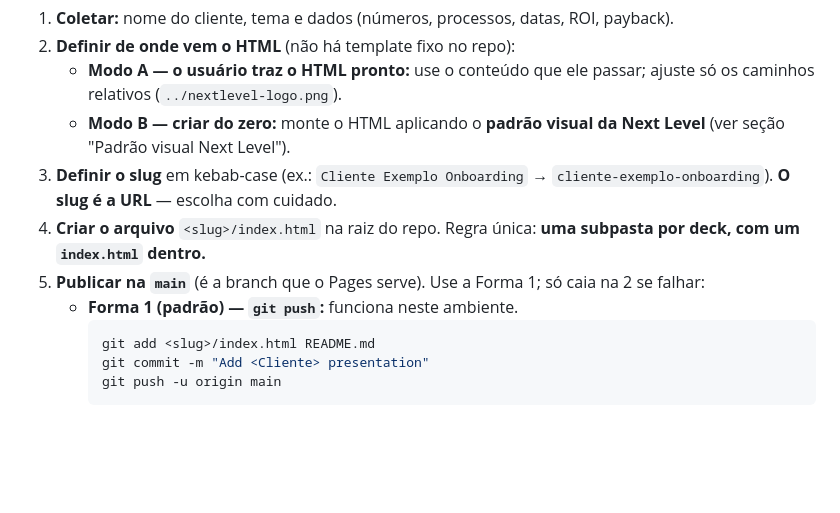
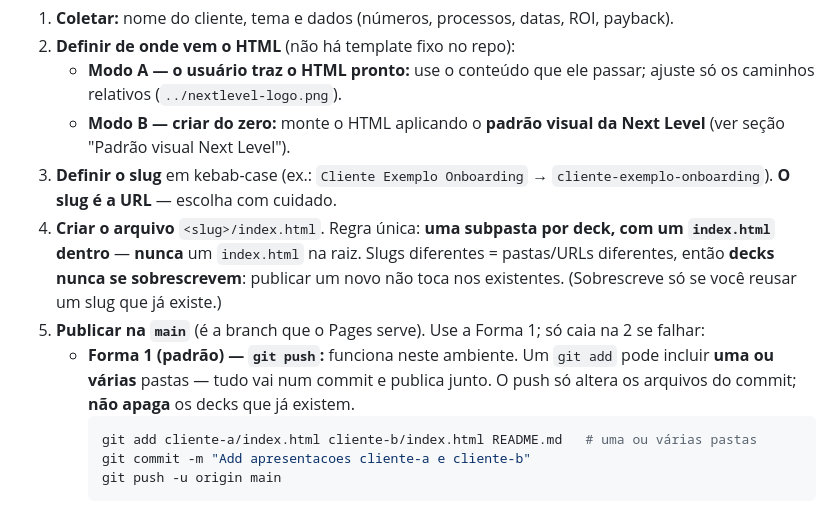
Before and after one commit to Marcosgianoni/DeckNextLevel, a Markdown page: CLAUDE.md, the part around the change. GitHub-like rendering; blank space fills up the shorter version.

Commit message:
Esclarece no CLAUDE.md que decks nao se sobrescrevem e como publicar varios de uma vez
Cada deck e uma subpasta com URL propria; git push so altera os arquivos
do commit e nao apaga decks existentes. Um unico commit pode adicionar
varias pastas de uma vez. Reforca: nada de index.html na raiz; slug unico.

Co-Authored-By: Claude Opus 4.8 <noreply@anthropic.com>
Claude-Session: https://claude.ai/code/session_0192rErEqZLCo1mk6FxfxDWp

````diff
--- a/CLAUDE.md
+++ b/CLAUDE.md
@@ -20,12 +20,12 @@ Cada apresentação é uma página HTML estática servida diretamente, sem build
    - **Modo A — o usuário traz o HTML pronto:** use o conteúdo que ele passar; ajuste só os caminhos relativos (`../nextlevel-logo.png`).
    - **Modo B — criar do zero:** monte o HTML aplicando o **padrão visual da Next Level** (ver seção "Padrão visual Next Level").
 3. **Definir o slug** em kebab-case (ex.: `Cliente Exemplo Onboarding` → `cliente-exemplo-onboarding`). **O slug é a URL** — escolha com cuidado.
-4. **Criar o arquivo** `<slug>/index.html` na raiz do repo. Regra única: **uma subpasta por deck, com um `index.html` dentro.**
+4. **Criar o arquivo** `<slug>/index.html`. Regra única: **uma subpasta por deck, com um `index.html` dentro** — **nunca** um `index.html` na raiz. Slugs diferentes = pastas/URLs diferentes, então **decks nunca se sobrescrevem**: publicar um novo não toca nos existentes. (Sobrescreve só se você reusar um slug que já existe.)
 5. **Publicar na `main`** (é a branch que o Pages serve). Use a Forma 1; só caia na 2 se falhar:
-   - **Forma 1 (padrão) — `git push`:** funciona neste ambiente.
+   - **Forma 1 (padrão) — `git push`:** funciona neste ambiente. Um `git add` pode incluir **uma ou várias** pastas — tudo vai num commit e publica junto. O push só altera os arquivos do commit; **não apaga** os decks que já existem.
      ```bash
-     git add <slug>/index.html README.md
-     git commit -m "Add <Cliente> presentation"
+     git add cliente-a/index.html cliente-b/index.html README.md   # uma ou várias pastas
+     git commit -m "Add apresentacoes cliente-a e cliente-b"
      git push -u origin main
      ```
    - **Forma 2 (fallback, só se o push retornar HTTP 403) — GitHub MCP**, um arquivo por chamada:
````
